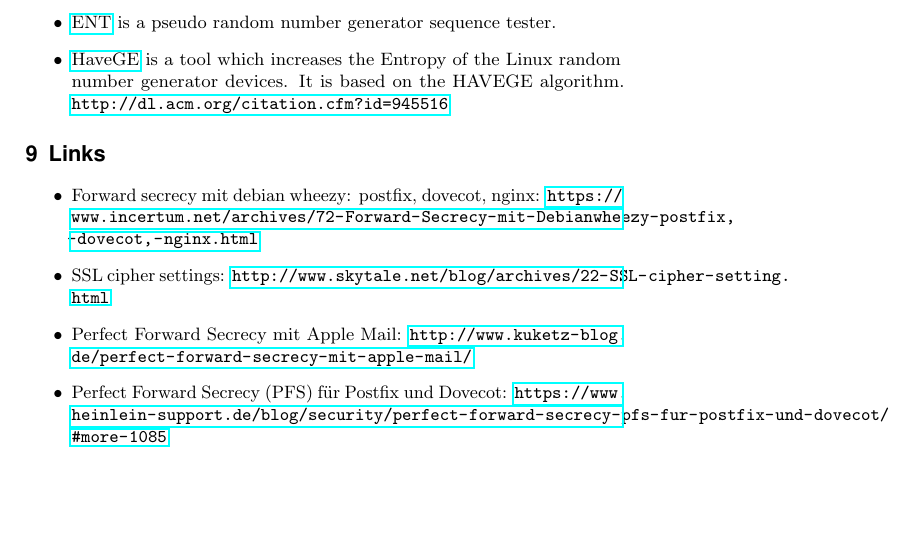
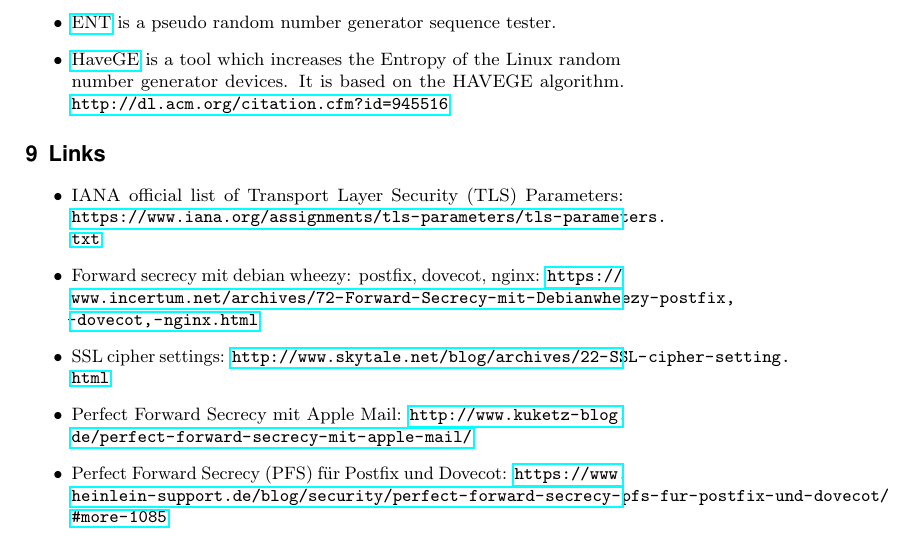
Before and after one commit to BetterCrypto/Applied-Crypto-Hardening, a LaTeX document (src/applied-crypto-hardening.tex, which reads src/links.tex): part of page 12 of 13, cut so that both start at the same text, the shorter picture padded with empty space. Compiled offline with pdfLaTeX.

Commit message:
added links

```diff
--- a/src/links.tex
+++ b/src/links.tex
@@ -4,6 +4,7 @@
 %% NOTE: this should re restructured...
 
 \begin{itemize}
+\item IANA official list of Transport Layer Security (TLS) Parameters: \url{https://www.iana.org/assignments/tls-parameters/tls-parameters.txt}
 \item Forward secrecy mit debian wheezy: postfix, dovecot, nginx: \url{https://www.incertum.net/archives/72-Forward-Secrecy-mit-Debianwheezy-postfix,-dovecot,-nginx.html}
 \item SSL cipher settings: \url{http://www.skytale.net/blog/archives/22-SSL-cipher-setting.html}
 \item Perfect Forward Secrecy mit Apple Mail: \url{http://www.kuketz-blog.de/perfect-forward-secrecy-mit-apple-mail/}
```
